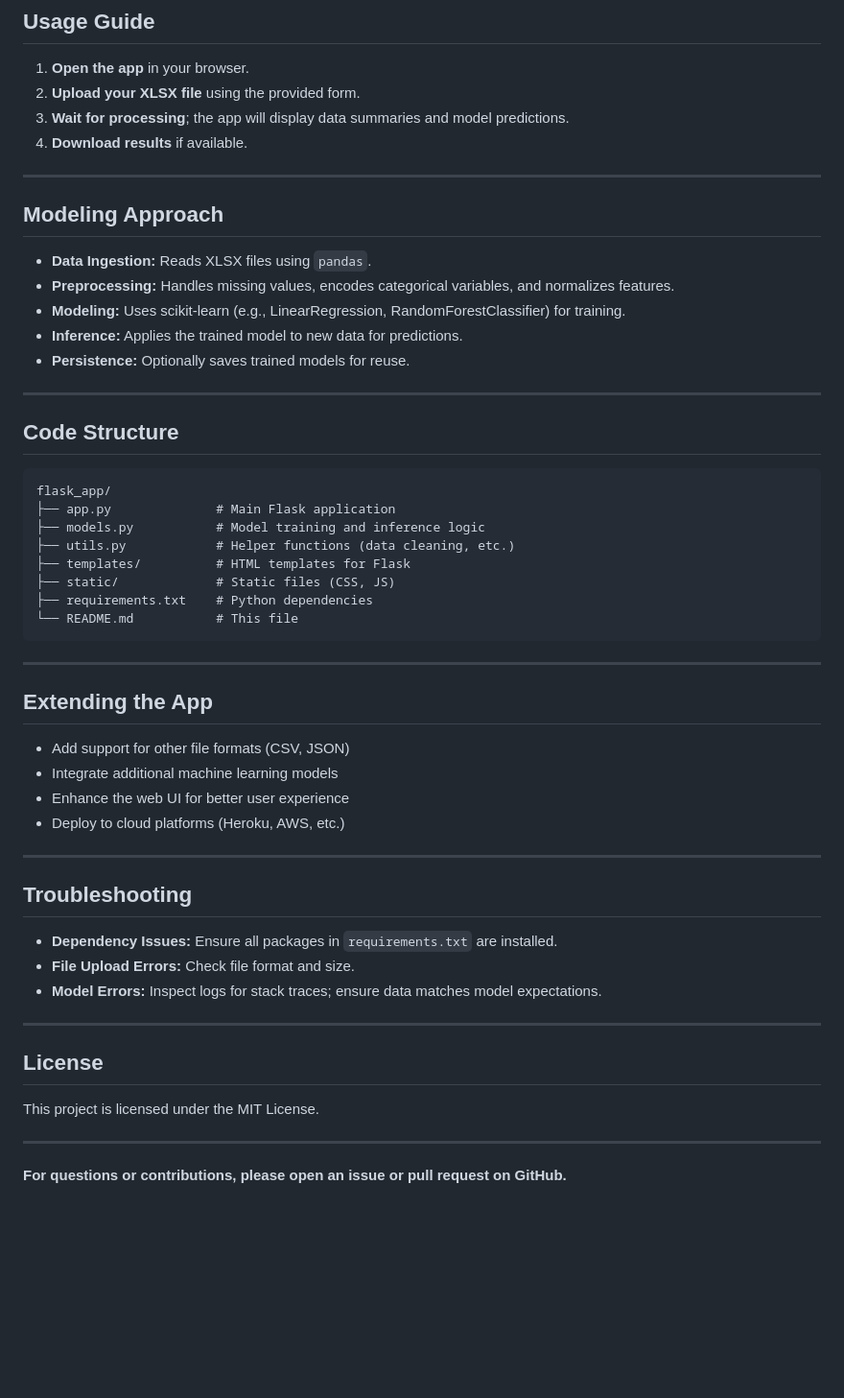
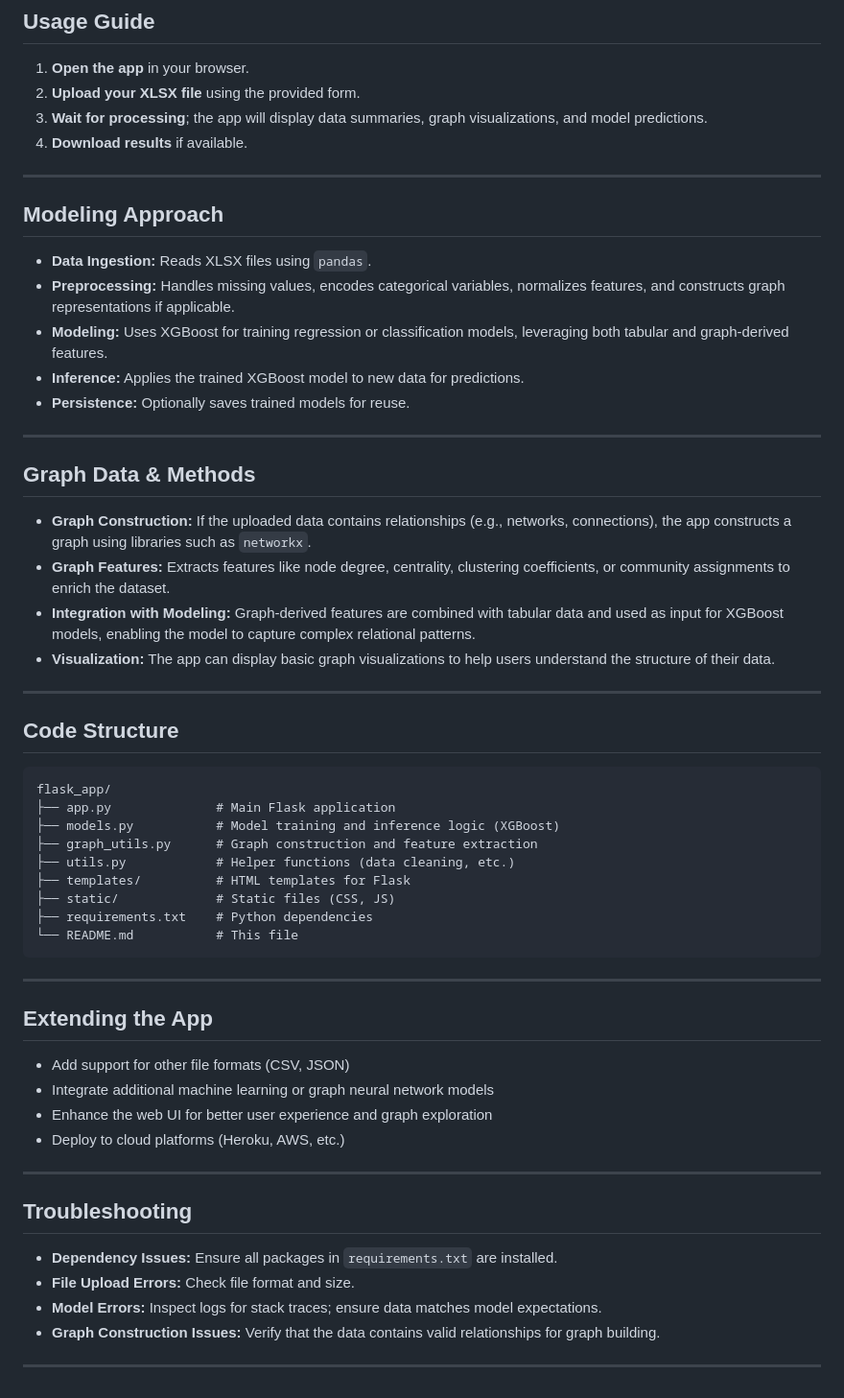
Before and after one commit to tikibird911/ibotta_test, a Markdown page: flask_app/README.md, the part around one of its changes. Shown at 96% size. Drawn GitHub-style; blank space fills up the shorter version.

Commit message:
better read me

````diff
--- a/flask_app/README.md
+++ b/flask_app/README.md
@@ -98,7 +100,7 @@ The app will be available at [http://localhost:5000](http://localhost:5000).
 
 1. **Open the app** in your browser.
 2. **Upload your XLSX file** using the provided form.
-3. **Wait for processing**; the app will display data summaries and model predictions.
+3. **Wait for processing**; the app will display data summaries, graph visualizations, and model predictions.
 4. **Download results** if available.
 
 ---
@@ -106,10 +108,19 @@ The app will be available at [http://localhost:5000](http://localhost:5000).
 ## Modeling Approach
 
 - **Data Ingestion:** Reads XLSX files using `pandas`.
-- **Preprocessing:** Handles missing values, encodes categorical variables, and normalizes features.
-- **Modeling:** Uses scikit-learn (e.g., LinearRegression, RandomForestClassifier) for training.
-- **Inference:** Applies the trained model to new data for predictions.
+- **Preprocessing:** Handles missing values, encodes categorical variables, normalizes features, and constructs graph representations if applicable.
+- **Modeling:** Uses XGBoost for training regression or classification models, leveraging both tabular and graph-derived features.
+- **Inference:** Applies the trained XGBoost model to new data for predictions.
 - **Persistence:** Optionally saves trained models for reuse.
+
+---
+
+## Graph Data & Methods
+
+- **Graph Construction:** If the uploaded data contains relationships (e.g., networks, connections), the app constructs a graph using libraries such as `networkx`.
+- **Graph Features:** Extracts features like node degree, centrality, clustering coefficients, or community assignments to enrich the dataset.
+- **Integration with Modeling:** Graph-derived features are combined with tabular data and used as input for XGBoost models, enabling the model to capture complex relational patterns.
+- **Visualization:** The app can display basic graph visualizations to help users understand the structure of their data.
 
 ---
 
@@ -118,7 +129,8 @@ The app will be available at [http://localhost:5000](http://localhost:5000).
 ```
 flask_app/
 ├── app.py              # Main Flask application
-├── models.py           # Model training and inference logic
+├── models.py           # Model training and inference logic (XGBoost)
+├── graph_utils.py      # Graph construction and feature extraction
 ├── utils.py            # Helper functions (data cleaning, etc.)
 ├── templates/          # HTML templates for Flask
 ├── static/             # Static files (CSS, JS)
@@ -131,8 +143,8 @@ flask_app/
 ## Extending the App
 
 - Add support for other file formats (CSV, JSON)
-- Integrate additional machine learning models
-- Enhance the web UI for better user experience
+- Integrate additional machine learning or graph neural network models
+- Enhance the web UI for better user experience and graph exploration
 - Deploy to cloud platforms (Heroku, AWS, etc.)
 
 ---
@@ -142,13 +154,6 @@ flask_app/
 - **Dependency Issues:** Ensure all packages in `requirements.txt` are installed.
 - **File Upload Errors:** Check file format and size.
 - **Model Errors:** Inspect logs for stack traces; ensure data matches model expectations.
+- **Graph Construction Issues:** Verify that the data contains valid relationships for graph building.
 
 ---
-
-## License
-
-This project is licensed under the MIT License.
-
----
-
-**For questions or contributions, please open an issue or pull request on GitHub.**
````
Also changed, not shown: other parts of flask_app/README.md (+7 -5 lines).
